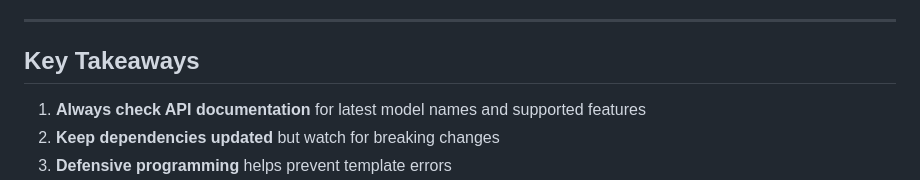
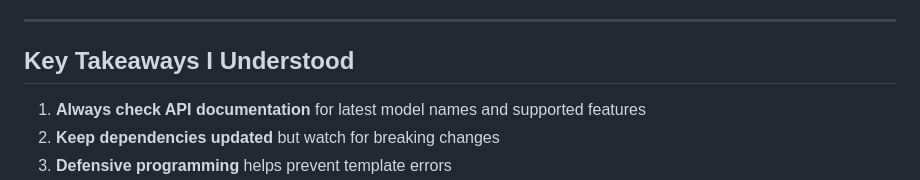
Before and after one commit to AWESOMEACOUSTIC/Unthinkable_SmartTaskPlanner_22BCT0043, a Markdown page: README.md, the part around the change. GitHub-like rendering.

```diff
--- a/README.md
+++ b/README.md
@@ -305,7 +305,7 @@ function formatAISuggestions(text) {
 
 ---
 
-## Key Takeaways
+## Key Takeaways I Understood
 
 1. **Always check API documentation** for latest model names and supported features
 2. **Keep dependencies updated** but watch for breaking changes
```
